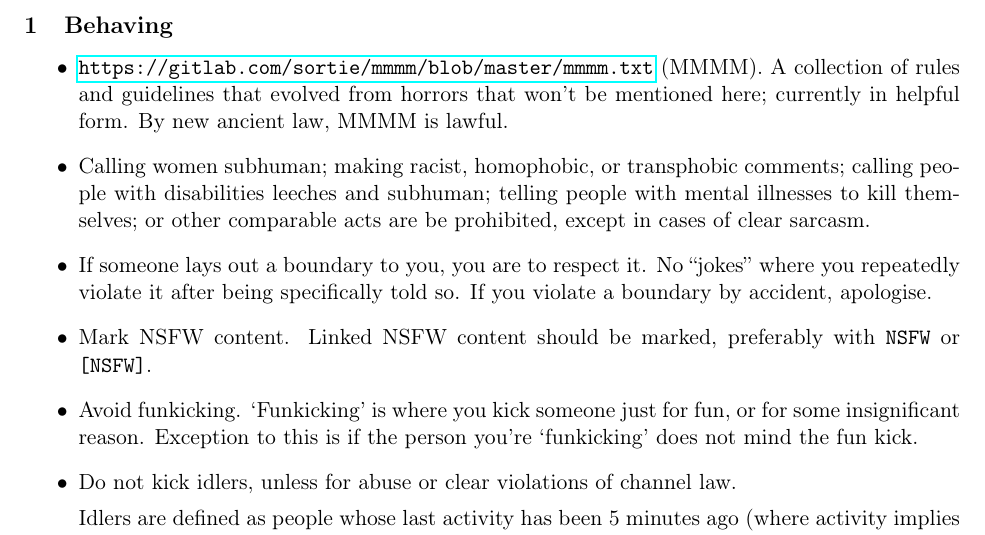
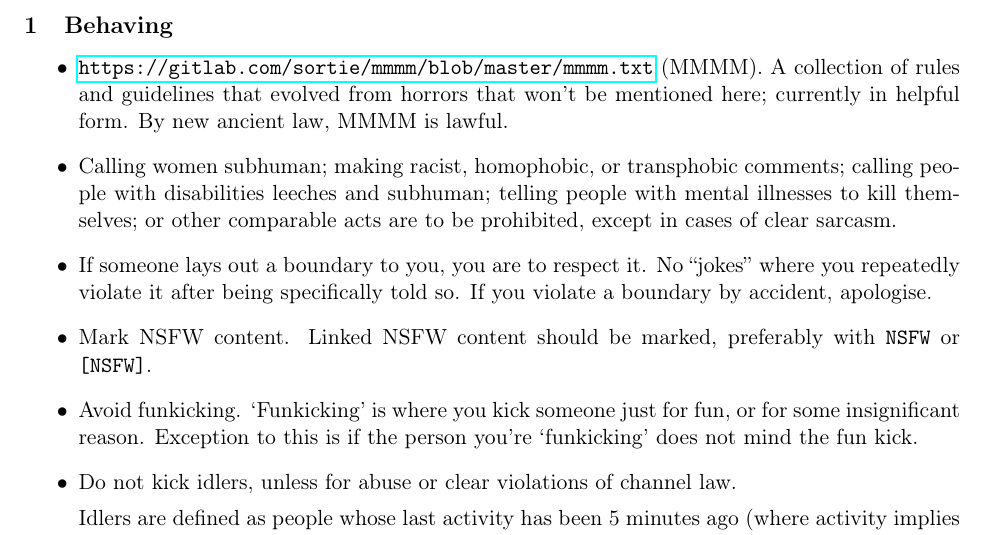
Before and after one commit to offtopia/lawguide, a LaTeX document (lawguide.tex): part of page 1 of 3, cut so that both start at the same text. Compiled offline with pdfLaTeX.

Commit message:
Add "to" into "are be prohibited"

```diff
--- a/lawguide.tex
+++ b/lawguide.tex
@@ -34,7 +34,7 @@ here; currently in helpful form. By new ancient law, MMMM is lawful.
 \item Calling women subhuman; making racist, homophobic, or transphobic
 comments; calling people with disabilities leeches and subhuman;
 telling people with mental illnesses to kill themselves; or other comparable acts
-are be prohibited, except in cases of clear sarcasm.
+are to be prohibited, except in cases of clear sarcasm.
 
 \item If someone lays out a boundary to you, you are to respect it. No ``jokes'' where you
 repeatedly violate it after being specifically told so. If you violate a boundary by accident,
```
